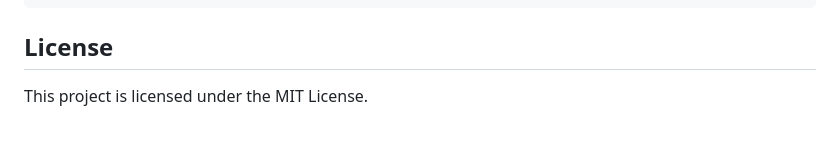
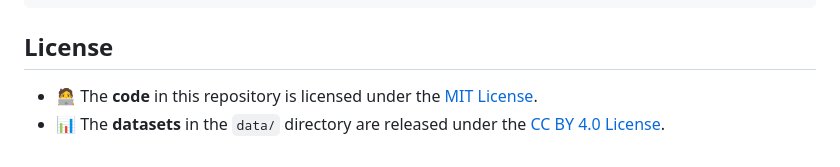
Before and after one commit to suyu101/SCA-TimeGraph, a Markdown page: README.md, the part around the change. GitHub-like rendering.

```diff
--- a/README.md
+++ b/README.md
@@ -177,4 +177,5 @@ If you use TimeGraph, please cite:
 
 ## License
 
-This project is licensed under the MIT License.
+- 🧑‍💻 The **code** in this repository is licensed under the [MIT License](./LICENSE).
+- 📊 The **datasets** in the `data/` directory are released under the [CC BY 4.0 License](./LICENSE-DATA.md).
```
